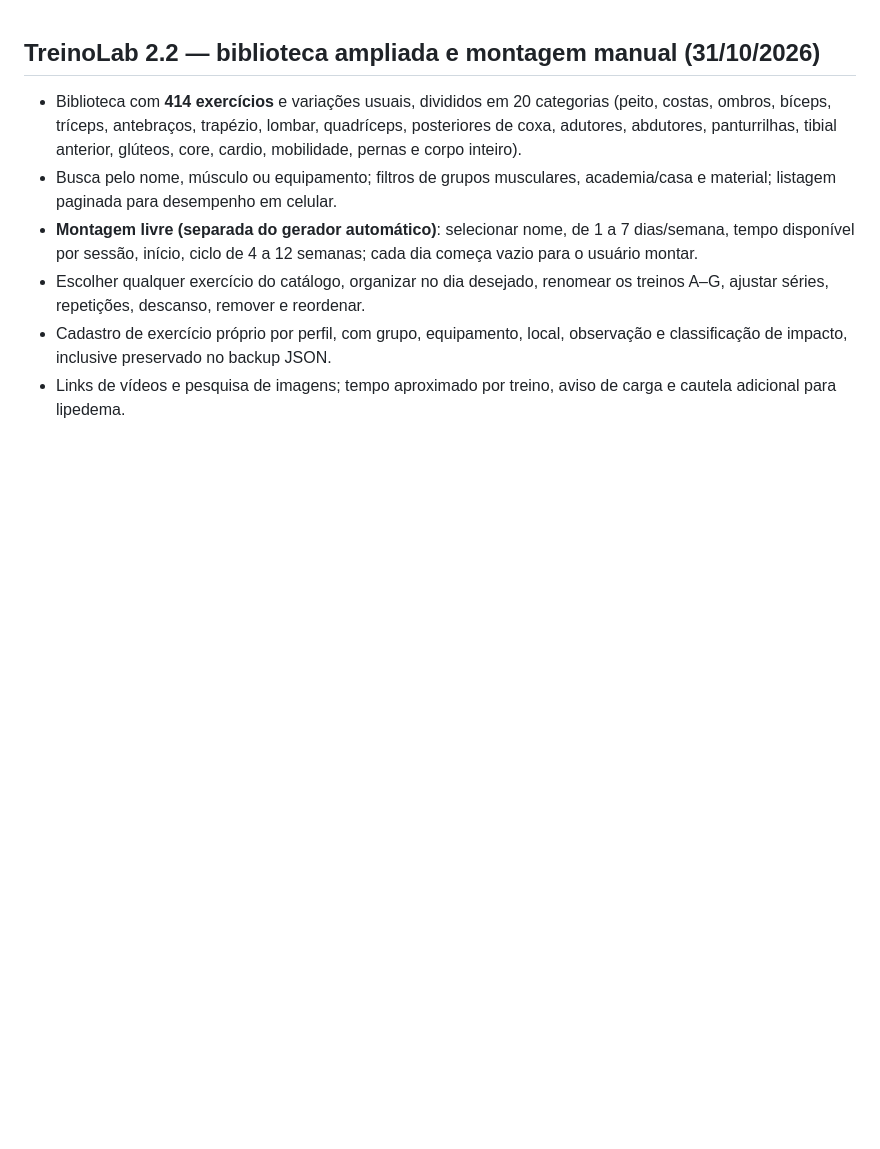
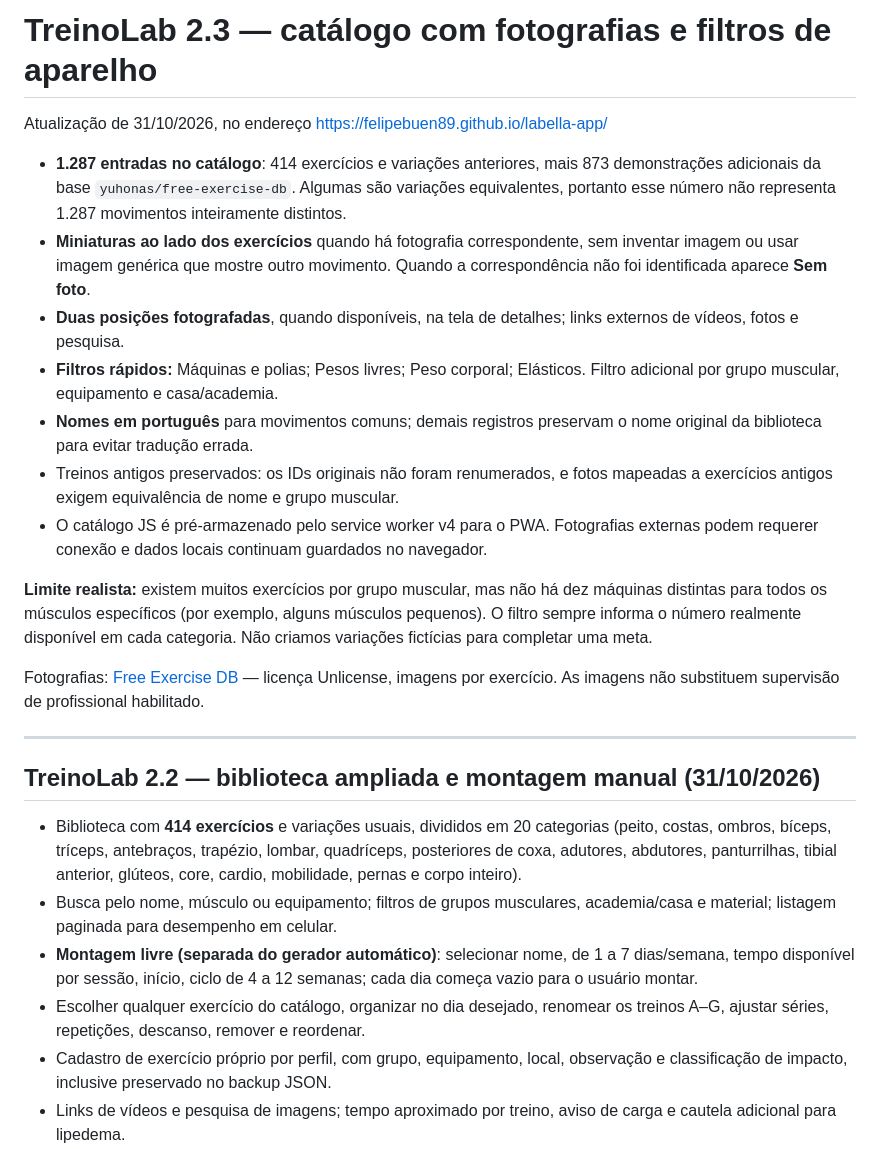
Before and after one commit to Felipebuen89/labella-app, a Markdown page: README.md, the part around the change. GitHub-like rendering; blank space fills up the shorter version.

Commit message:
Documentar fotos individuais, 1287 registros e limites reais de máquinas no TreinoLab

```diff
--- a/README.md
+++ b/README.md
@@ -1,3 +1,21 @@
+# TreinoLab 2.3 — catálogo com fotografias e filtros de aparelho
+
+Atualização de 31/10/2026, no endereço https://felipebuen89.github.io/labella-app/
+
+- **1.287 entradas no catálogo**: 414 exercícios e variações anteriores, mais 873 demonstrações adicionais da base `yuhonas/free-exercise-db`. Algumas são variações equivalentes, portanto esse número não representa 1.287 movimentos inteiramente distintos.
+- **Miniaturas ao lado dos exercícios** quando há fotografia correspondente, sem inventar imagem ou usar imagem genérica que mostre outro movimento. Quando a correspondência não foi identificada aparece **Sem foto**.
+- **Duas posições fotografadas**, quando disponíveis, na tela de detalhes; links externos de vídeos, fotos e pesquisa.
+- **Filtros rápidos:** Máquinas e polias; Pesos livres; Peso corporal; Elásticos. Filtro adicional por grupo muscular, equipamento e casa/academia.
+- **Nomes em português** para movimentos comuns; demais registros preservam o nome original da biblioteca para evitar tradução errada.
+- Treinos antigos preservados: os IDs originais não foram renumerados, e fotos mapeadas a exercícios antigos exigem equivalência de nome e grupo muscular.
+- O catálogo JS é pré-armazenado pelo service worker v4 para o PWA. Fotografias externas podem requerer conexão e dados locais continuam guardados no navegador.
+
+**Limite realista:** existem muitos exercícios por grupo muscular, mas não há dez máquinas distintas para todos os músculos específicos (por exemplo, alguns músculos pequenos). O filtro sempre informa o número realmente disponível em cada categoria. Não criamos variações fictícias para completar uma meta.
+
+Fotografias: [Free Exercise DB](https://github.com/yuhonas/free-exercise-db) — licença Unlicense, imagens por exercício. As imagens não substituem supervisão de profissional habilitado.
+
+---
+
 ## TreinoLab 2.2 — biblioteca ampliada e montagem manual (31/10/2026)
 
 - Biblioteca com **414 exercícios** e variações usuais, divididos em 20 categorias (peito, costas, ombros, bíceps, tríceps, antebraços, trapézio, lombar, quadríceps, posteriores de coxa, adutores, abdutores, panturrilhas, tibial anterior, glúteos, core, cardio, mobilidade, pernas e corpo inteiro).
```
